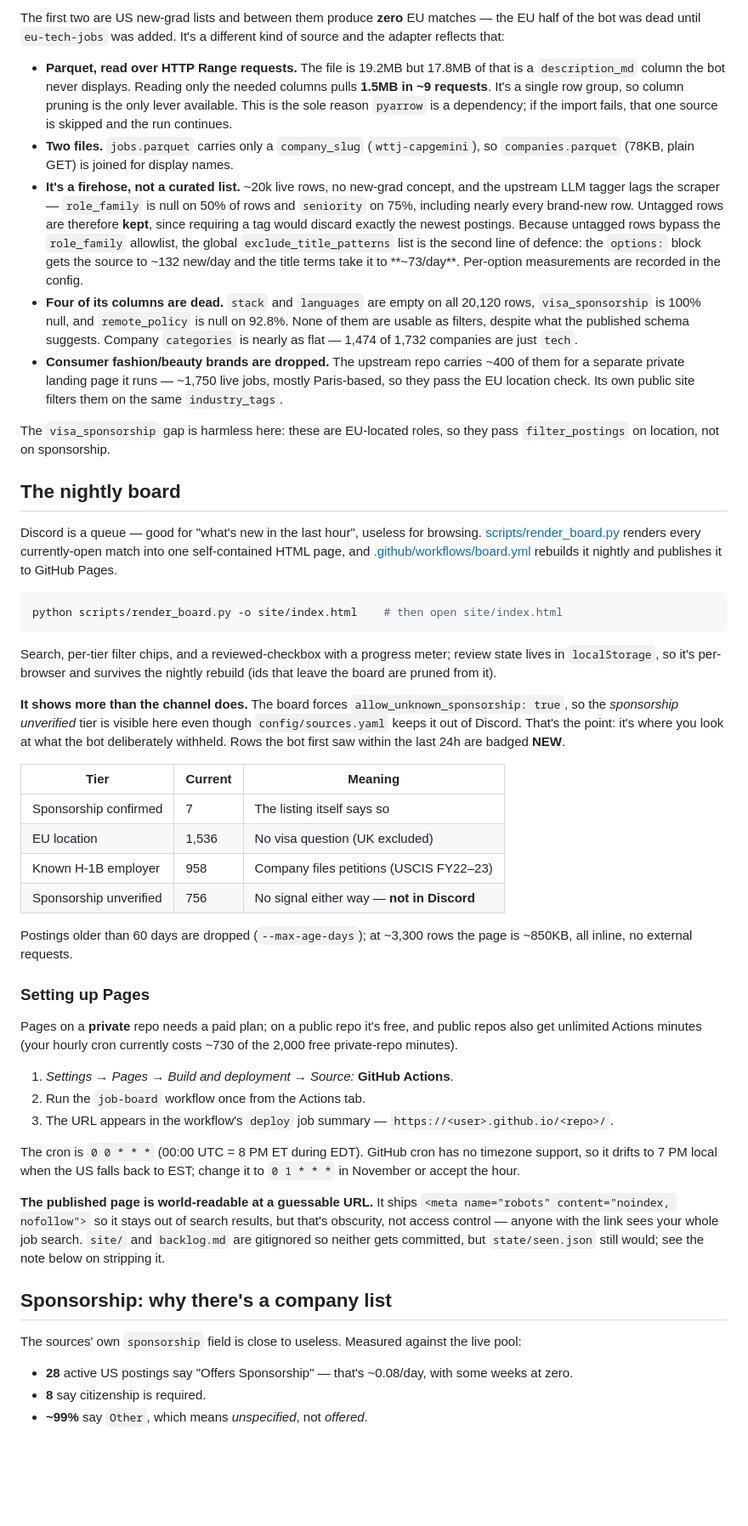
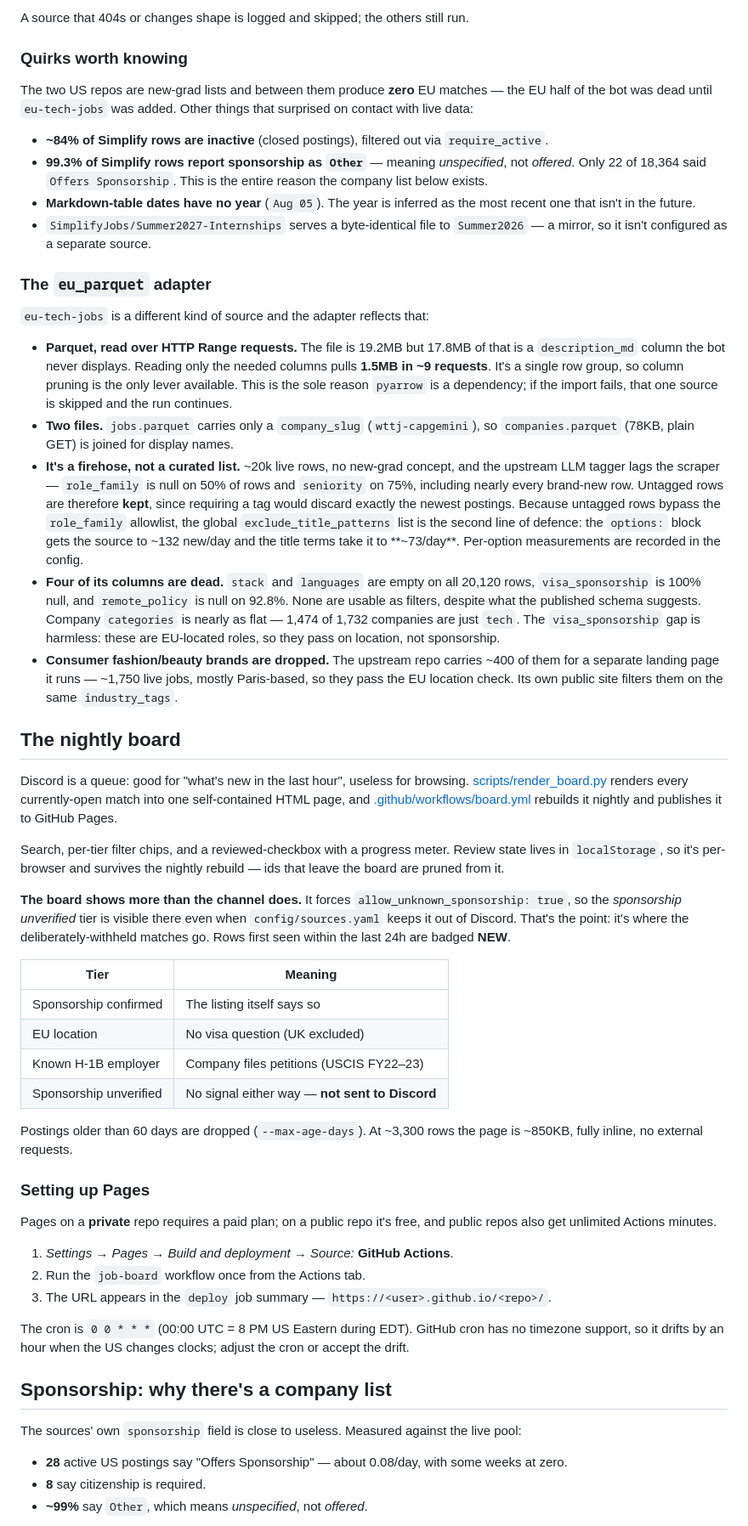
Before and after one commit to JulioLeonardi/press-gang, a Markdown page: README.md, the part around one of its changes. Shown at 85% size. Drawn GitHub-style; blank space fills up the shorter version.

Commit message:
chore: updated README

````diff
--- a/README.md
+++ b/README.md
@@ -56,52 +61,57 @@ Tunable in [config/eu_locations.yaml](config/eu_locations.yaml) and [config/sour
 
-The first two are US new-grad lists and between them produce **zero** EU matches — the EU half of the bot was dead until `eu-tech-jobs` was added. It's a different kind of source and the adapter reflects that:
+A source that 404s or changes shape is logged and skipped; the others still run.
+
+### Quirks worth knowing
+
+The two US repos are new-grad lists and between them produce **zero** EU matches — the EU half of the bot was dead until `eu-tech-jobs` was added. Other things that surprised on contact with live data:
+
+- **~84% of Simplify rows are inactive** (closed postings), filtered out via `require_active`.
+- **99.3% of Simplify rows report sponsorship as `Other`** — meaning *unspecified*, not *offered*. Only 22 of 18,364 said `Offers Sponsorship`. This is the entire reason the company list below exists.
+- **Markdown-table dates have no year** (`Aug 05`). The year is inferred as the most recent one that isn't in the future.
+- `SimplifyJobs/Summer2027-Internships` serves a byte-identical file to `Summer2026` — a mirror, so it isn't configured as a separate source.
+
+### The `eu_parquet` adapter
+
+`eu-tech-jobs` is a different kind of source and the adapter reflects that:
 
 - **Parquet, read over HTTP Range requests.** The file is 19.2MB but 17.8MB of that is a `description_md` column the bot never displays. Reading only the needed columns pulls **1.5MB in ~9 requests**. It's a single row group, so column pruning is the only lever available. This is the sole reason `pyarrow` is a dependency; if the import fails, that one source is skipped and the run continues.
 - **Two files.** `jobs.parquet` carries only a `company_slug` (`wttj-capgemini`), so `companies.parquet` (78KB, plain GET) is joined for display names.
 - **It's a firehose, not a curated list.** ~20k live rows, no new-grad concept, and the upstream LLM tagger lags the scraper — `role_family` is null on 50% of rows and `seniority` on 75%, including nearly every brand-new row. Untagged rows are therefore **kept**, since requiring a tag would discard exactly the newest postings. Because untagged rows bypass the `role_family` allowlist, the global `exclude_title_patterns` list is the second line of defence: the `options:` block gets the source to ~132 new/day and the title terms take it to **~73/day**. Per-option measurements are recorded in the config.
-- **Four of its columns are dead.** `stack` and `languages` are empty on all 20,120 rows, `visa_sponsorship` is 100% null, and `remote_policy` is null on 92.8%. None of them are usable as filters, despite what the published schema suggests. Company `categories` is nearly as flat — 1,474 of 1,732 companies are just `tech`.
-- **Consumer fashion/beauty brands are dropped.** The upstream repo carries ~400 of them for a separate private landing page it runs — ~1,750 live jobs, mostly Paris-based, so they pass the EU location check. Its own public site filters them on the same `industry_tags`.
-
-The `visa_sponsorship` gap is harmless here: these are EU-located roles, so they pass `filter_postings` on location, not on sponsorship.
+- **Four of its columns are dead.** `stack` and `languages` are empty on all 20,120 rows, `visa_sponsorship` is 100% null, and `remote_policy` is null on 92.8%. None are usable as filters, despite what the published schema suggests. Company `categories` is nearly as flat — 1,474 of 1,732 companies are just `tech`. The `visa_sponsorship` gap is harmless: these are EU-located roles, so they pass on location, not sponsorship.
+- **Consumer fashion/beauty brands are dropped.** The upstream repo carries ~400 of them for a separate landing page it runs — ~1,750 live jobs, mostly Paris-based, so they pass the EU location check. Its own public site filters them on the same `industry_tags`.
 
 ## The nightly board
 
-Discord is a queue — good for "what's new in the last hour", useless for browsing. [scripts/render_board.py](scripts/render_board.py) renders every currently-open match into one self-contained HTML page, and [.github/workflows/board.yml](.github/workflows/board.yml) rebuilds it nightly and publishes it to GitHub Pages.
+Discord is a queue: good for "what's new in the last hour", useless for browsing. [scripts/render_board.py](scripts/render_board.py) renders every currently-open match into one self-contained HTML page, and [.github/workflows/board.yml](.github/workflows/board.yml) rebuilds it nightly and publishes it to GitHub Pages.
 
-```bash
-python scripts/render_board.py -o site/index.html    # then open site/index.html
-```
+Search, per-tier filter chips, and a reviewed-checkbox with a progress meter. Review state lives in `localStorage`, so it's per-browser and survives the nightly rebuild — ids that leave the board are pruned from it.
 
-Search, per-tier filter chips, and a reviewed-checkbox with a progress meter; review state lives in `localStorage`, so it's per-browser and survives the nightly rebuild (ids that leave the board are pruned from it).
+**The board shows more than the channel does.** It forces `allow_unknown_sponsorship: true`, so the *sponsorship unverified* tier is visible there even when `config/sources.yaml` keeps it out of Discord. That's the point: it's where the deliberately-withheld matches go. Rows first seen within the last 24h are badged **NEW**.
 
-**It shows more than the channel does.** The board forces `allow_unknown_sponsorship: true`, so the *sponsorship unverified* tier is visible here even though `config/sources.yaml` keeps it out of Discord. That's the point: it's where you look at what the bot deliberately withheld. Rows the bot first saw within the last 24h are badged **NEW**.
+| Tier | Meaning |
+|---|---|
+| Sponsorship confirmed | The listing itself says so |
+| EU location | No visa question (UK excluded) |
+| Known H-1B employer | Company files petitions (USCIS FY22–23) |
+| Sponsorship unverified | No signal either way — **not sent to Discord** |
 
-| Tier | Current | Meaning |
-|---|---|---|
-| Sponsorship confirmed | 7 | The listing itself says so |
-| EU location | 1,536 | No visa question (UK excluded) |
-| Known H-1B employer | 958 | Company files petitions (USCIS FY22–23) |
-| Sponsorship unverified | 756 | No signal either way — **not in Discord** |
-
-Postings older than 60 days are dropped (`--max-age-days`); at ~3,300 rows the page is ~850KB, all inline, no external requests.
+Postings older than 60 days are dropped (`--max-age-days`). At ~3,300 rows the page is ~850KB, fully inline, no external requests.
 
 ### Setting up Pages
 
-Pages on a **private** repo needs a paid plan; on a public repo it's free, and public repos also get unlimited Actions minutes (your hourly cron currently costs ~730 of the 2,000 free private-repo minutes).
+Pages on a **private** repo requires a paid plan; on a public repo it's free, and public repos also get unlimited Actions minutes.
 
 1. *Settings → Pages → Build and deployment → Source:* **GitHub Actions**.
 2. Run the `job-board` workflow once from the Actions tab.
-3. The URL appears in the workflow's `deploy` job summary — `https://<user>.github.io/<repo>/`.
+3. The URL appears in the `deploy` job summary — `https://<user>.github.io/<repo>/`.
 
-The cron is `0 0 * * *` (00:00 UTC = 8 PM ET during EDT). GitHub cron has no timezone support, so it drifts to 7 PM local when the US falls back to EST; change it to `0 1 * * *` in November or accept the hour.
-
-**The published page is world-readable at a guessable URL.** It ships `<meta name="robots" content="noindex, nofollow">` so it stays out of search results, but that's obscurity, not access control — anyone with the link sees your whole job search. `site/` and `backlog.md` are gitignored so neither gets committed, but `state/seen.json` still would; see the note below on stripping it.
+The cron is `0 0 * * *` (00:00 UTC = 8 PM US Eastern during EDT). GitHub cron has no timezone support, so it drifts by an hour when the US changes clocks; adjust the cron or accept the drift.
 
 ## Sponsorship: why there's a company list
 
 The sources' own `sponsorship` field is close to useless. Measured against the live pool:
 
-- **28** active US postings say "Offers Sponsorship" — that's ~0.08/day, with some weeks at zero.
+- **28** active US postings say "Offers Sponsorship" — about 0.08/day, with some weeks at zero.
 - **8** say citizenship is required.
 - **~99%** say `Other`, which means *unspecified*, not *offered*.
 
````
Also changed, not shown: other parts of README.md (+50 -44 lines).
